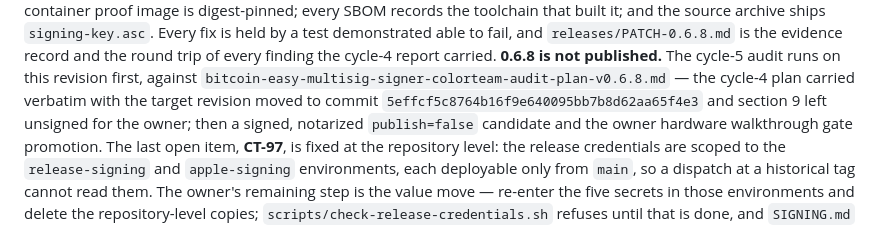
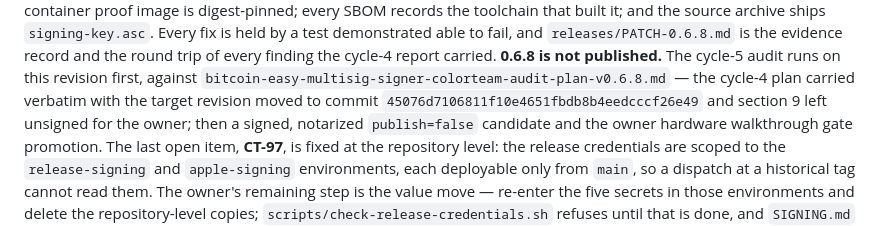
Before and after one commit to cjtsh/bitcoin-easy-multisig-signer, a Markdown page: CURRENT-STATUS.md, the part around the change. Rendered like a GitHub page.

```diff
--- a/CURRENT-STATUS.md
+++ b/CURRENT-STATUS.md
@@ -27,7 +27,7 @@ record and the round trip of every finding the cycle-4 report carried.
 **0.6.8 is not published.** The cycle-5 audit runs on this revision first,
 against `bitcoin-easy-multisig-signer-colorteam-audit-plan-v0.6.8.md` — the
 cycle-4 plan carried verbatim with the target revision moved to commit
-`5effcf5c8764b16f9e640095bb7b8d62aa65f4e3` and section 9 left unsigned for the owner; then a signed,
+`45076d7106811f10e4651fbdb8b4eedcccf26e49` and section 9 left unsigned for the owner; then a signed,
 notarized `publish=false` candidate and the owner hardware walkthrough gate
 promotion. The last open item, **CT-97**, is fixed at the repository level: the
 release credentials are scoped to the `release-signing` and `apple-signing`
```
Also changed, not shown: PHASE-HANDOFF.md (+1 -1 lines), bitcoin-easy-multisig-signer-colorteam-audit-plan-v0.6.8.md (+2 -2 lines).
